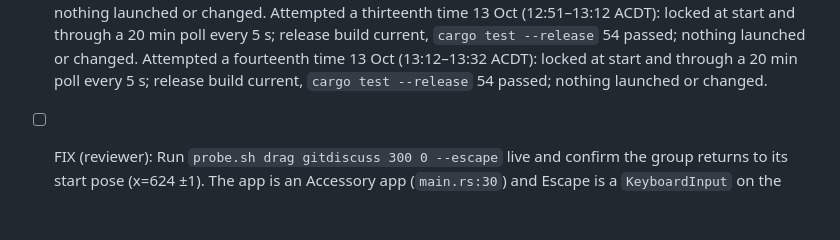
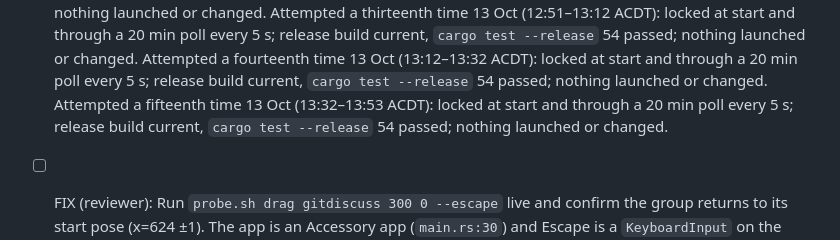
Before and after one commit to br3nt/desktop_widgets, a Markdown page: docs/app/parity.md, the part around the change. GitHub-like rendering; blank space fills up the shorter version.

Commit message:
app: parity iteration
Co-Authored-By: Claude Opus 5.5 <noreply@anthropic.com>

```diff
--- a/docs/app/parity.md
+++ b/docs/app/parity.md
@@ -211,6 +211,9 @@ Shade mode (the app's own feature) must show the widget name and its one key val
       Attempted a fourteenth time 13 Oct (13:12–13:32 ACDT): locked at start and through a 20 min
       poll every 5 s; release build current, `cargo test --release` 54 passed; nothing launched
       or changed.
+      Attempted a fifteenth time 13 Oct (13:32–13:53 ACDT): locked at start and through a 20 min
+      poll every 5 s; release build current, `cargo test --release` 54 passed; nothing launched
+      or changed.
 - [ ] FIX (reviewer): Run `probe.sh drag gitdiscuss 300 0 --escape` live and confirm the group
       returns to its start pose (x=624 ±1). The app is an Accessory app (`main.rs:30`) and Escape
       is a `KeyboardInput` on the widget window (`app.rs:598`), so the key may never arrive if the
```
